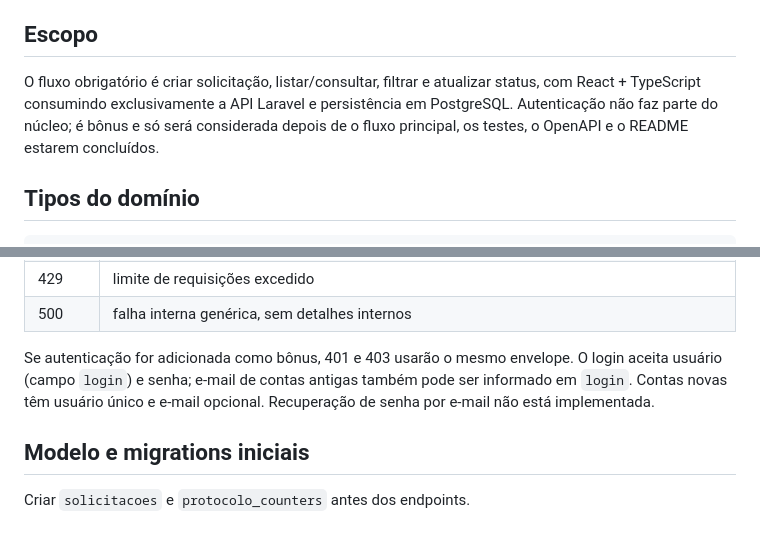
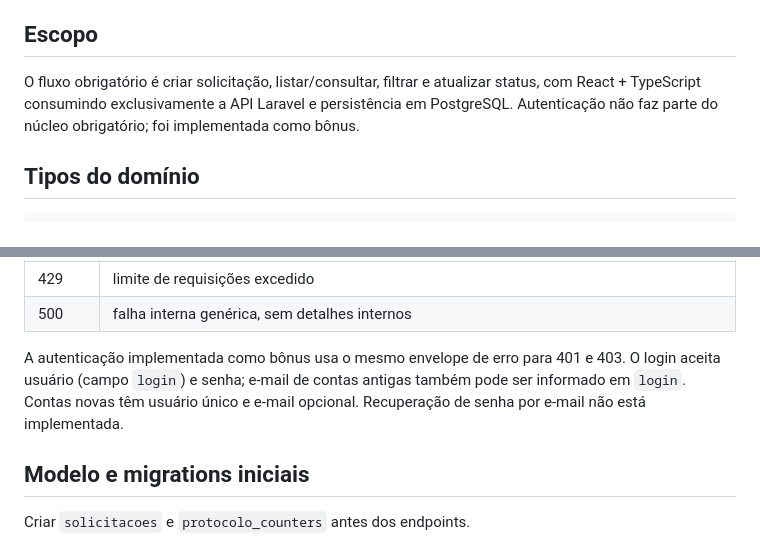
Before and after one commit to hbn28/V-lab-desafio-tecnico, a Markdown page: docs/spec.md, 2 parts joined by grey strips. GitHub-like rendering.

```diff
--- a/docs/spec.md
+++ b/docs/spec.md
@@ -4,7 +4,7 @@ Este arquivo é a fonte de verdade para dados, API e regras de negócio. Em caso
 
 ## Escopo
 
-O fluxo obrigatório é criar solicitação, listar/consultar, filtrar e atualizar status, com React + TypeScript consumindo exclusivamente a API Laravel e persistência em PostgreSQL. Autenticação não faz parte do núcleo; é bônus e só será considerada depois de o fluxo principal, os testes, o OpenAPI e o README estarem concluídos.
+O fluxo obrigatório é criar solicitação, listar/consultar, filtrar e atualizar status, com React + TypeScript consumindo exclusivamente a API Laravel e persistência em PostgreSQL. Autenticação não faz parte do núcleo obrigatório; foi implementada como bônus.
 
 ## Tipos do domínio
 
@@ -279,7 +279,7 @@ Toda resposta JSON de erro usa:
 | 429 | limite de requisições excedido |
 | 500 | falha interna genérica, sem detalhes internos |
 
-Se autenticação for adicionada como bônus, 401 e 403 usarão o mesmo envelope. O login aceita usuário (campo `login`) e senha; e-mail de contas antigas também pode ser informado em `login`. Contas novas têm usuário único e e-mail opcional. Recuperação de senha por e-mail não está implementada.
+A autenticação implementada como bônus usa o mesmo envelope de erro para 401 e 403. O login aceita usuário (campo `login`) e senha; e-mail de contas antigas também pode ser informado em `login`. Contas novas têm usuário único e e-mail opcional. Recuperação de senha por e-mail não está implementada.
 
 ## Modelo e migrations iniciais
 
```
Also changed, not shown: README.md (+17 -9 lines).
